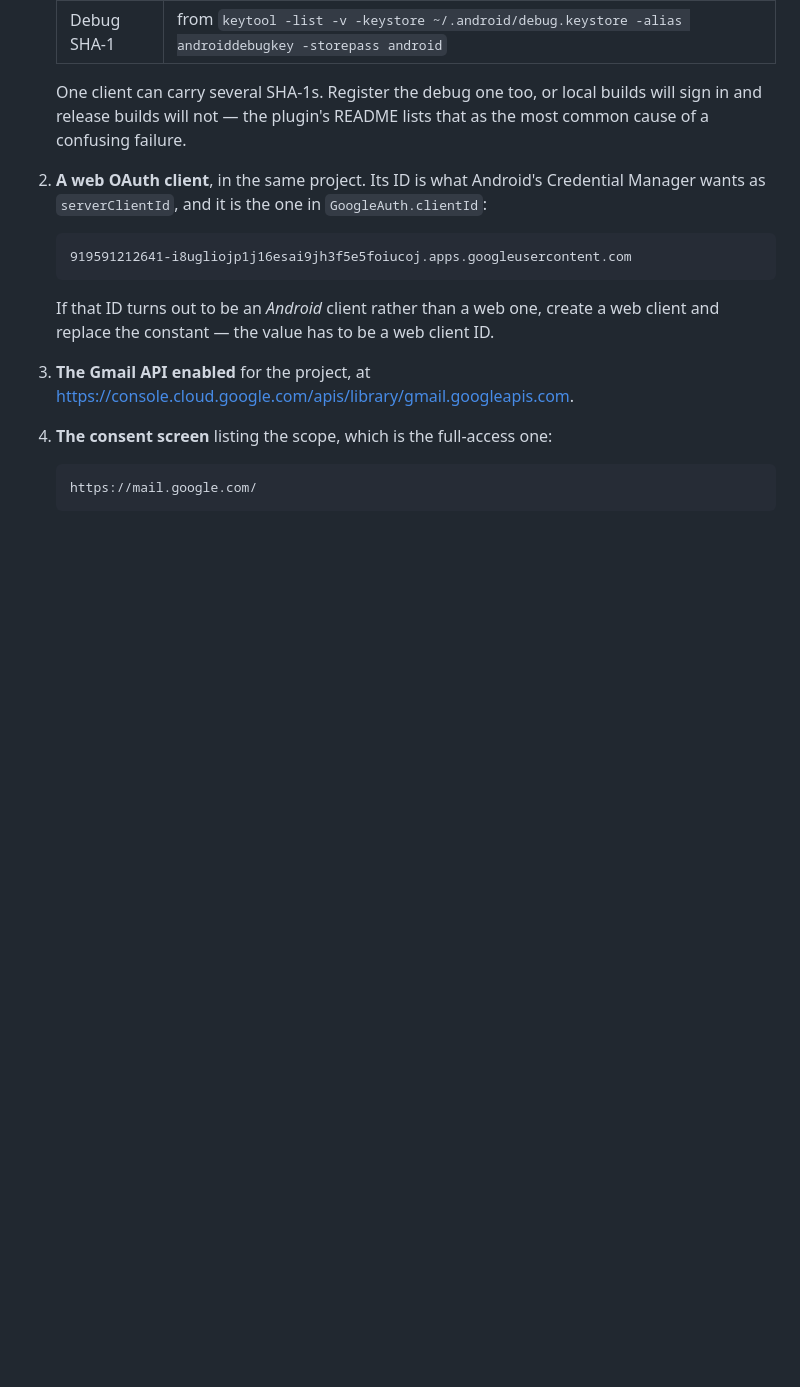
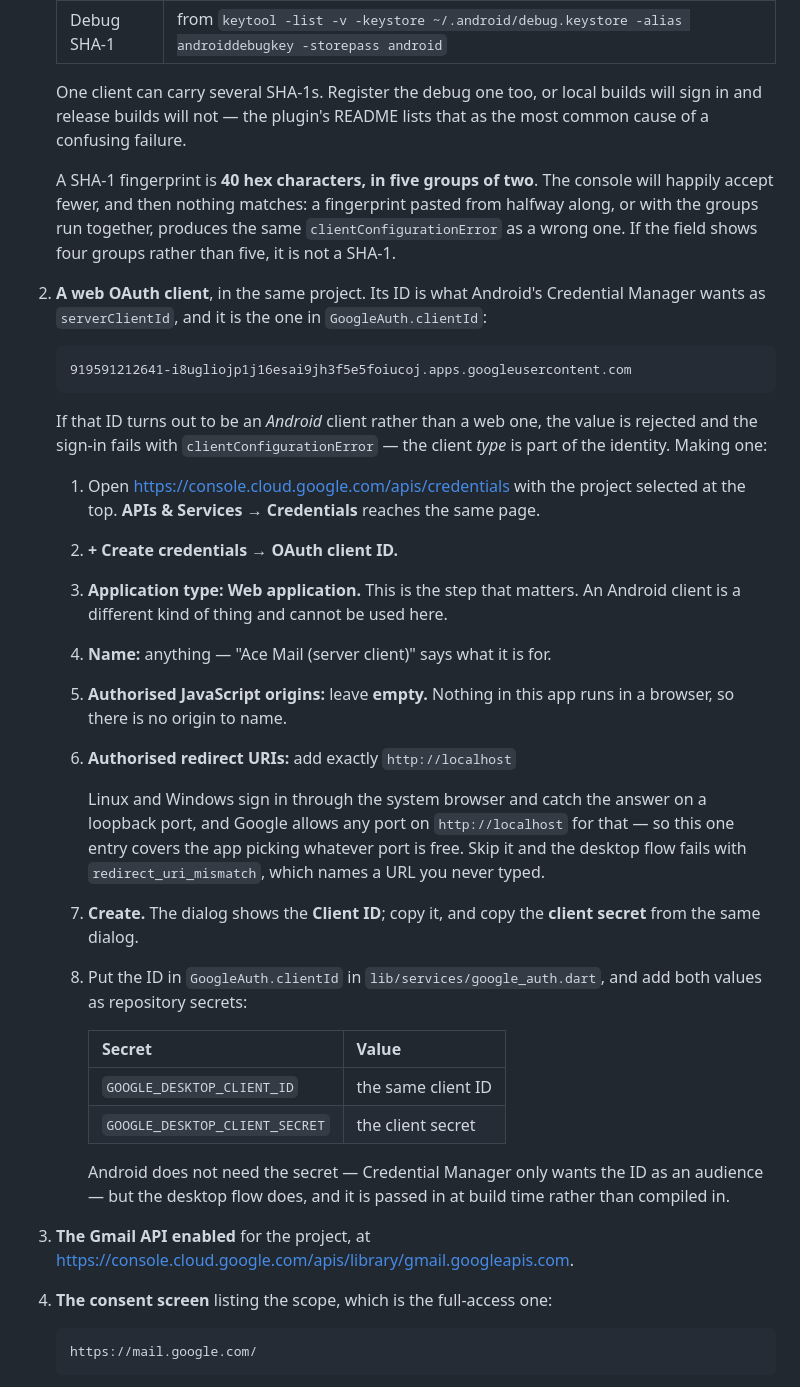
Before and after one commit to aceyash-dev/AceMail, a Markdown page: README.md, the part around the change. Drawn GitHub-style; blank space fills up the shorter version.

Commit message:
README: how to make the web client, and what a SHA-1 looks like
The four requirements were there; the clicks were not, and the web client is the
one where the type is part of the identity — an Android client cannot be used as
serverClientId, and the failure looks like every other sign-in failure.

Also the loopback redirect Linux and Windows need, which is a single
http://localhost entry because Google allows any port there, and without it the
desktop flow fails naming a URL nobody typed.

And the SHA-1 trap: forty hex characters in five groups of two. The console
accepts fewer and then nothing matches.

````diff
--- a/README.md
+++ b/README.md
@@ -283,6 +283,12 @@ error:
    builds will sign in and release builds will not — the plugin's README lists
    that as the most common cause of a confusing failure.
 
+   A SHA-1 fingerprint is **40 hex characters, in five groups of two**. The
+   console will happily accept fewer, and then nothing matches: a fingerprint
+   pasted from halfway along, or with the groups run together, produces the same
+   `clientConfigurationError` as a wrong one. If the field shows four groups
+   rather than five, it is not a SHA-1.
+
 2. **A web OAuth client**, in the same project. Its ID is what Android's
    Credential Manager wants as `serverClientId`, and it is the one in
    `GoogleAuth.clientId`:
@@ -291,8 +297,40 @@ error:
    919591212641-i8ugliojp1j16esai9jh3f5e5foiucoj.apps.googleusercontent.com
    ```
 
-   If that ID turns out to be an *Android* client rather than a web one, create
-   a web client and replace the constant — the value has to be a web client ID.
+   If that ID turns out to be an *Android* client rather than a web one, the
+   value is rejected and the sign-in fails with `clientConfigurationError` — the
+   client *type* is part of the identity. Making one:
+
+   1. Open
+      <https://console.cloud.google.com/apis/credentials> with the project
+      selected at the top. **APIs & Services → Credentials** reaches the same
+      page.
+   2. **+ Create credentials → OAuth client ID.**
+   3. **Application type: Web application.** This is the step that matters. An
+      Android client is a different kind of thing and cannot be used here.
+   4. **Name:** anything — "Ace Mail (server client)" says what it is for.
+   5. **Authorised JavaScript origins:** leave **empty.** Nothing in this app
+      runs in a browser, so there is no origin to name.
+   6. **Authorised redirect URIs:** add exactly `http://localhost`
+
+      Linux and Windows sign in through the system browser and catch the answer
+      on a loopback port, and Google allows any port on `http://localhost` for
+      that — so this one entry covers the app picking whatever port is free.
+      Skip it and the desktop flow fails with `redirect_uri_mismatch`, which
+      names a URL you never typed.
+   7. **Create.** The dialog shows the **Client ID**; copy it, and copy the
+      **client secret** from the same dialog.
+   8. Put the ID in `GoogleAuth.clientId` in `lib/services/google_auth.dart`,
+      and add both values as repository secrets:
+
+      | Secret | Value |
+      | --- | --- |
+      | `GOOGLE_DESKTOP_CLIENT_ID` | the same client ID |
+      | `GOOGLE_DESKTOP_CLIENT_SECRET` | the client secret |
+
+      Android does not need the secret — Credential Manager only wants the ID as
+      an audience — but the desktop flow does, and it is passed in at build time
+      rather than compiled in.
 
 3. **The Gmail API enabled** for the project, at
    <https://console.cloud.google.com/apis/library/gmail.googleapis.com>.
````
